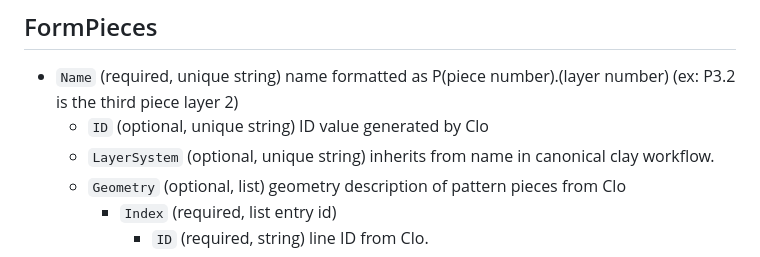
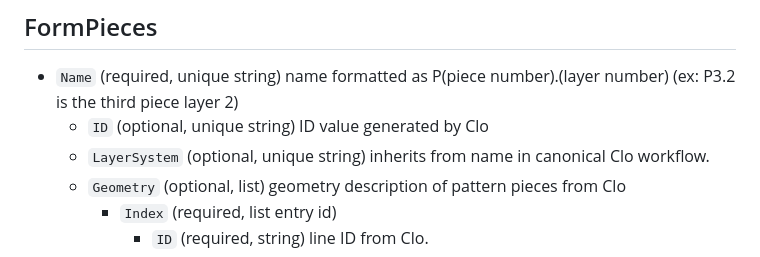
Before and after one commit to devonkay223/weaveIODTCentral, a Markdown page: spec.md, the part around the change. Drawn GitHub-style.

Commit message:
Update spec.md fix type in formPieces

```diff
--- a/spec.md
+++ b/spec.md
@@ -25,7 +25,7 @@
 ## FormPieces
 - `Name` (required, unique string) name formatted as P(piece number).(layer number) (ex: P3.2 is the third piece layer 2)
   - `ID` (optional, unique string) ID value generated by Clo
-  - `LayerSystem` (optional, unique string) inherits from name in canonical clay workflow.
+  - `LayerSystem` (optional, unique string) inherits from name in canonical Clo workflow.
   - `Geometry` (optional, list) geometry description of pattern pieces from Clo
     - `Index` (required, list entry id)
       - `ID` (required, string) line ID from Clo.
```
